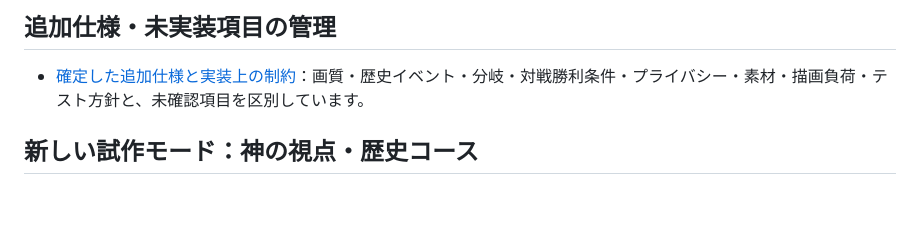
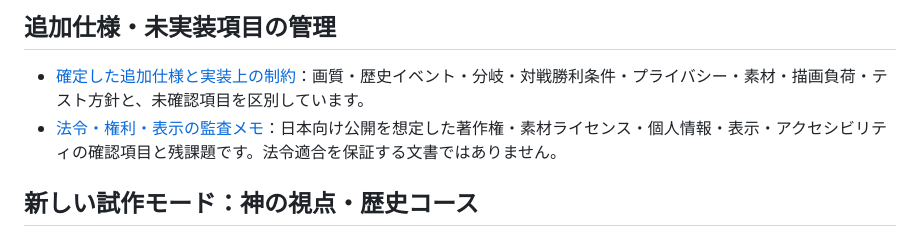
Before and after one commit to pass-juken-academy2026/history-strategy-game, a Markdown page: README.md, the part around the change. GitHub-like rendering; blank space fills up the shorter version.

Commit message:
docs: add legal and rights audit checklist
Record legal review scope, current findings, and remaining checks.

```diff
--- a/README.md
+++ b/README.md
@@ -5,6 +5,7 @@
 ## 追加仕様・未実装項目の管理
 
 - [確定した追加仕様と実装上の制約](GAME_SPEC.md)：画質・歴史イベント・分岐・対戦勝利条件・プライバシー・素材・描画負荷・テスト方針と、未確認項目を区別しています。
+- [法令・権利・表示の監査メモ](LEGAL_COMPLIANCE_AUDIT.md)：日本向け公開を想定した著作権・素材ライセンス・個人情報・表示・アクセシビリティの確認項目と残課題です。法令適合を保証する文書ではありません。
 
 ## 新しい試作モード：神の視点・歴史コース
 
```
Also changed, not shown: LEGAL_COMPLIANCE_AUDIT.md (added, +56 -0 lines).
